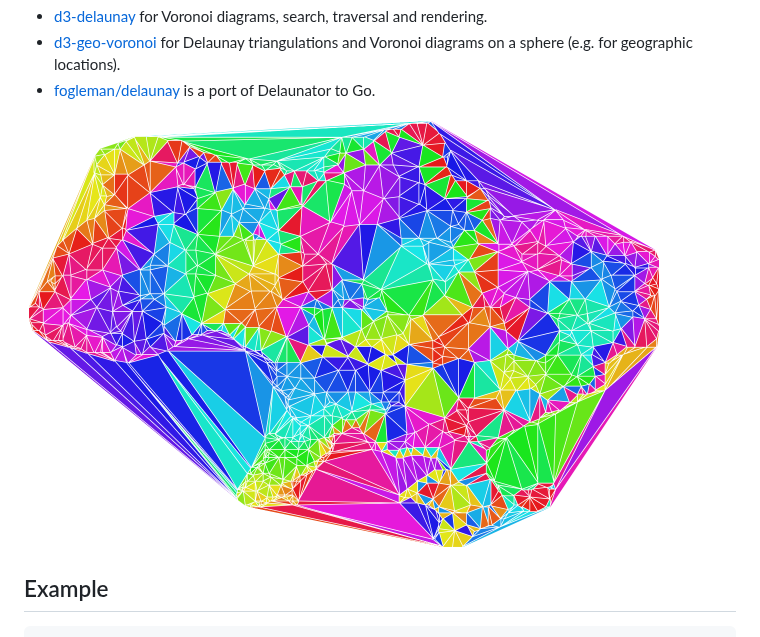
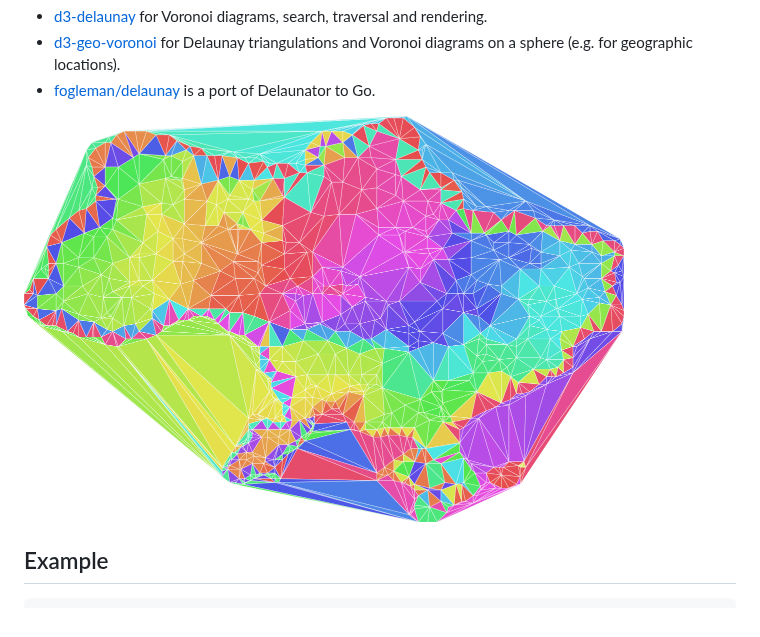
Before and after one commit to mapbox/delaunator, a Markdown page: README.md, the part around the change. Drawn GitHub-style; pictures changed too: delaunator.png.

Commit message:
nicer and smaller image

```diff
--- a/README.md
+++ b/README.md
@@ -12,7 +12,7 @@ Projects based on Delaunator:
 - [d3-geo-voronoi](https://github.com/Fil/d3-geo-voronoi) for Delaunay triangulations and Voronoi diagrams on a sphere (e.g. for geographic locations).
 - [fogleman/delaunay](https://github.com/fogleman/delaunay) is a port of Delaunator to Go.
 
-<img src="delaunator.png" alt="Delaunay triangulation example" width="640" />
+<img src="delaunator.png" alt="Delaunay triangulation example" width="600" />
 
 ## Example
 
```
